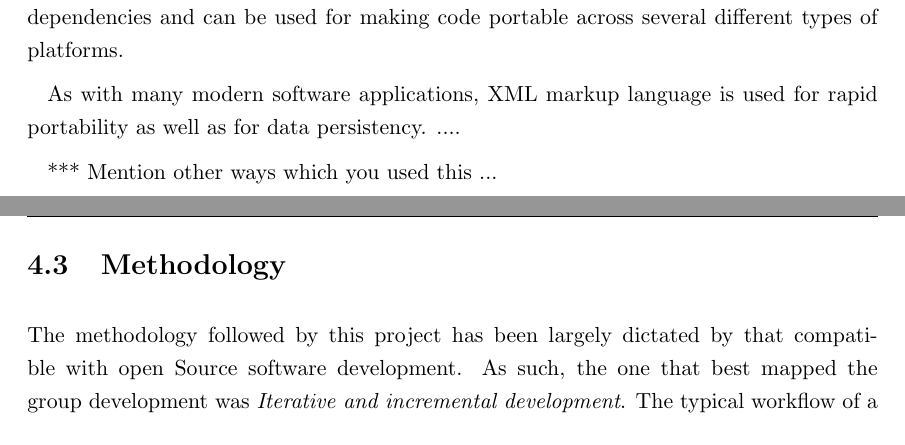
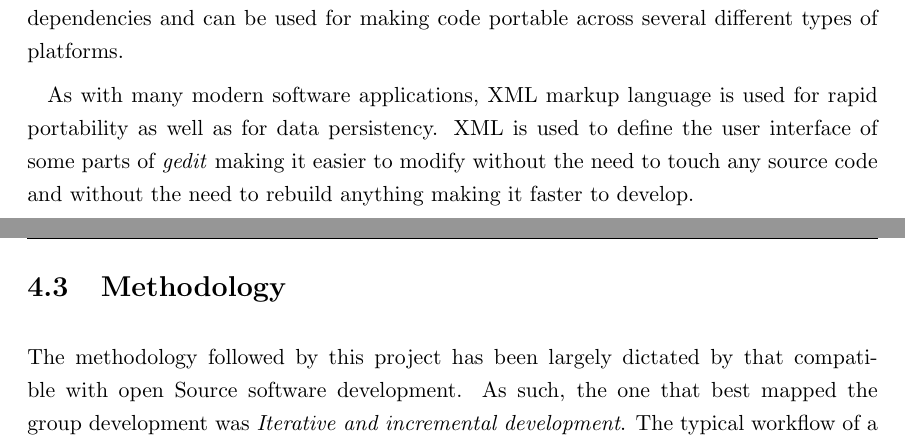
Before and after one commit to nacho/project-doc, a LaTeX thesis (main.tex, which reads technical-description.tex): two parts of pages 30 and 31 of 170, joined at a grey line, cut so that both start at the same text. Compiled offline with pdfLaTeX.

Commit message:
technical-description: fix tools and format paragraph

```diff
--- a/technical-description.tex
+++ b/technical-description.tex
@@ -72,20 +72,10 @@ compile dependencies and can be used for making code portable across several dif
 types of platforms.
 
 As with many modern software applications, XML markup language is used for
-rapid portability as well as for data persistency.  ....
-
-
-
-***   Mention other ways which you used this ...
-
-
-
-
-
-
-
-
-
+rapid portability as well as for data persistency. XML is used to
+define the user interface of some parts of \emph{gedit} making it easier to
+modify without the need to touch any source code and without the need to
+rebuild anything making it faster to develop.
 
 
 \section{Methodology}\label{sec:Methodology}
```
